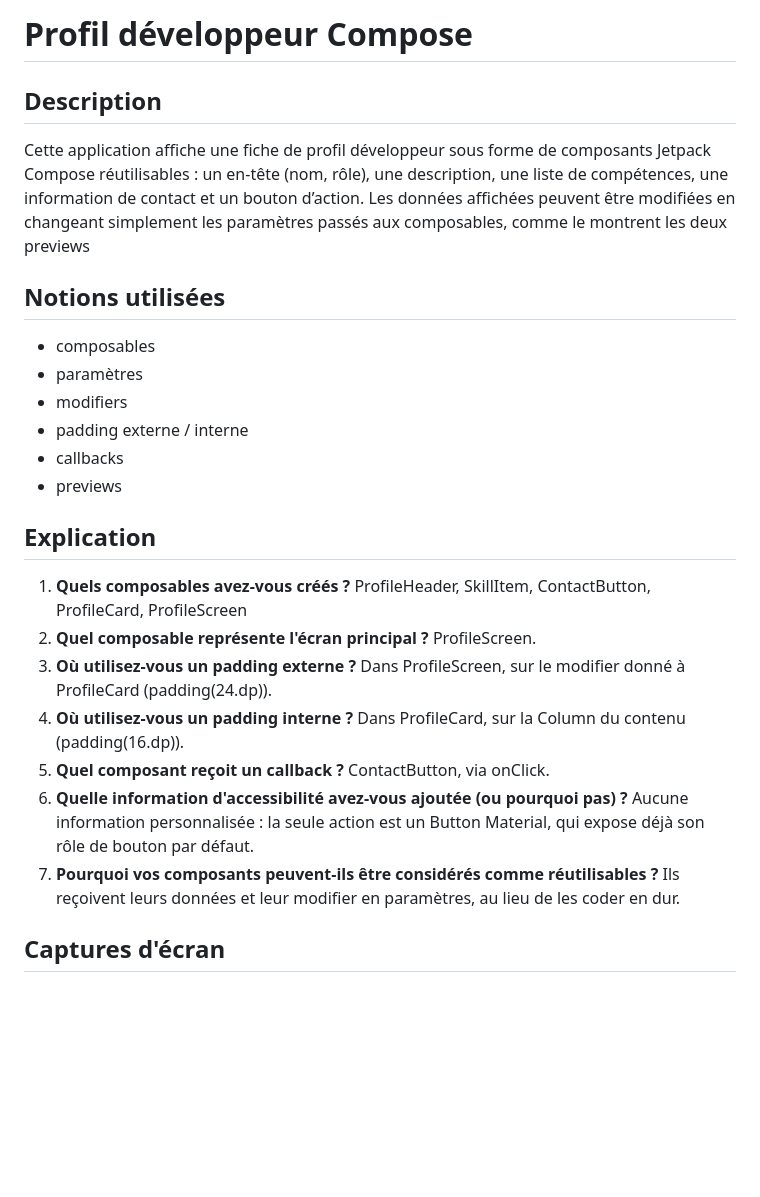
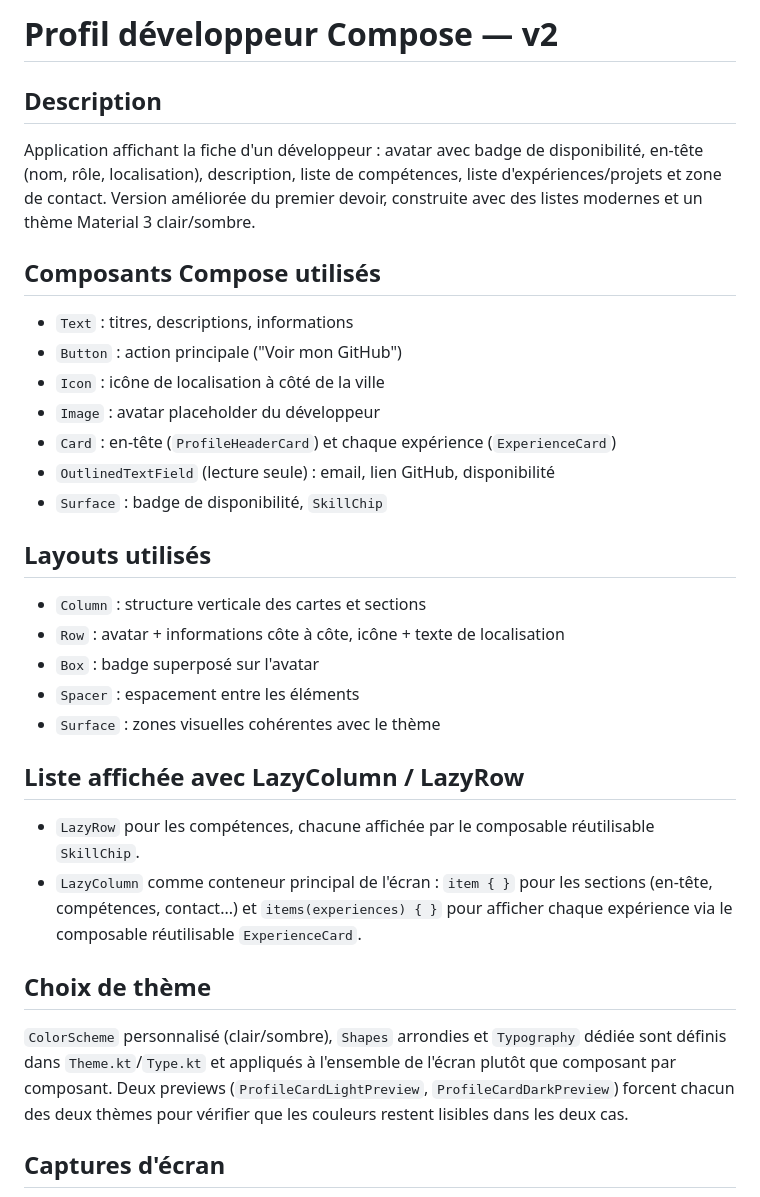
Before and after one commit to louisbdt/profil-developpeur-compose-v2, a Markdown page: README.md, the part around one of its changes. Drawn GitHub-style; blank space fills up the shorter version.

```diff
--- a/README.md
+++ b/README.md
@@ -1,30 +1,29 @@
-# Profil développeur Compose
+# Profil développeur Compose — v2
 
 ## Description
-Cette application affiche une fiche de profil développeur sous forme de composants Jetpack Compose réutilisables : un en-tête (nom, rôle), une description, une liste de compétences, une information de contact et un bouton d’action. Les données affichées peuvent être modifiées en changeant simplement les paramètres passés aux composables, comme le montrent les deux previews
+Application affichant la fiche d'un développeur : avatar avec badge de disponibilité, en-tête (nom, rôle, localisation), description, liste de compétences, liste d'expériences/projets et zone de contact. Version améliorée du premier devoir, construite avec des listes modernes et un thème Material 3 clair/sombre.
 
-## Notions utilisées
-- composables
-- paramètres
-- modifiers
-- padding externe / interne
-- callbacks
-- previews
+## Composants Compose utilisés
+- `Text` : titres, descriptions, informations
+- `Button` : action principale ("Voir mon GitHub")
+- `Icon` : icône de localisation à côté de la ville
+- `Image` : avatar placeholder du développeur
+- `Card` : en-tête (`ProfileHeaderCard`) et chaque expérience (`ExperienceCard`)
+- `OutlinedTextField` (lecture seule) : email, lien GitHub, disponibilité
+- `Surface` : badge de disponibilité, `SkillChip`
 
-## Explication
-1. **Quels composables avez-vous créés ?**
-   ProfileHeader, SkillItem, ContactButton, ProfileCard, ProfileScreen
-2. **Quel composable représente l'écran principal ?**
-   ProfileScreen.
-3. **Où utilisez-vous un padding externe ?**
-   Dans ProfileScreen, sur le modifier donné à ProfileCard (padding(24.dp)).
-4. **Où utilisez-vous un padding interne ?**
-   Dans ProfileCard, sur la Column du contenu (padding(16.dp)).
-5. **Quel composant reçoit un callback ?**
-   ContactButton, via onClick.
-6. **Quelle information d'accessibilité avez-vous ajoutée (ou pourquoi pas) ?**
-   Aucune information personnalisée : la seule action est un Button Material, qui expose déjà son rôle de bouton par défaut.
-7. **Pourquoi vos composants peuvent-ils être considérés comme réutilisables ?**
-   Ils reçoivent leurs données et leur modifier en paramètres, au lieu de les coder en dur.
+## Layouts utilisés
+- `Column` : structure verticale des cartes et sections
+- `Row` : avatar + informations côte à côte, icône + texte de localisation
+- `Box` : badge superposé sur l'avatar
+- `Spacer` : espacement entre les éléments
+- `Surface` : zones visuelles cohérentes avec le thème
+
+## Liste affichée avec LazyColumn / LazyRow
+- `LazyRow` pour les compétences, chacune affichée par le composable réutilisable `SkillChip`.
+- `LazyColumn` comme conteneur principal de l'écran : `item { }` pour les sections (en-tête, compétences, contact...) et `items(experiences) { }` pour afficher chaque expérience via le composable réutilisable `ExperienceCard`.
+
+## Choix de thème
+`ColorScheme` personnalisé (clair/sombre), `Shapes` arrondies et `Typography` dédiée sont définis dans `Theme.kt`/`Type.kt` et appliqués à l'ensemble de l'écran plutôt que composant par composant. Deux previews (`ProfileCardLightPreview`, `ProfileCardDarkPreview`) forcent chacun des deux thèmes pour vérifier que les couleurs restent lisibles dans les deux cas.
 
 ## Captures d'écran
```
Also changed, not shown: other parts of README.md (+7 -1 lines), screenshot/preview-dark.png (added), screenshot/preview-light.png (added), screenshot/previews.png (deleted).
